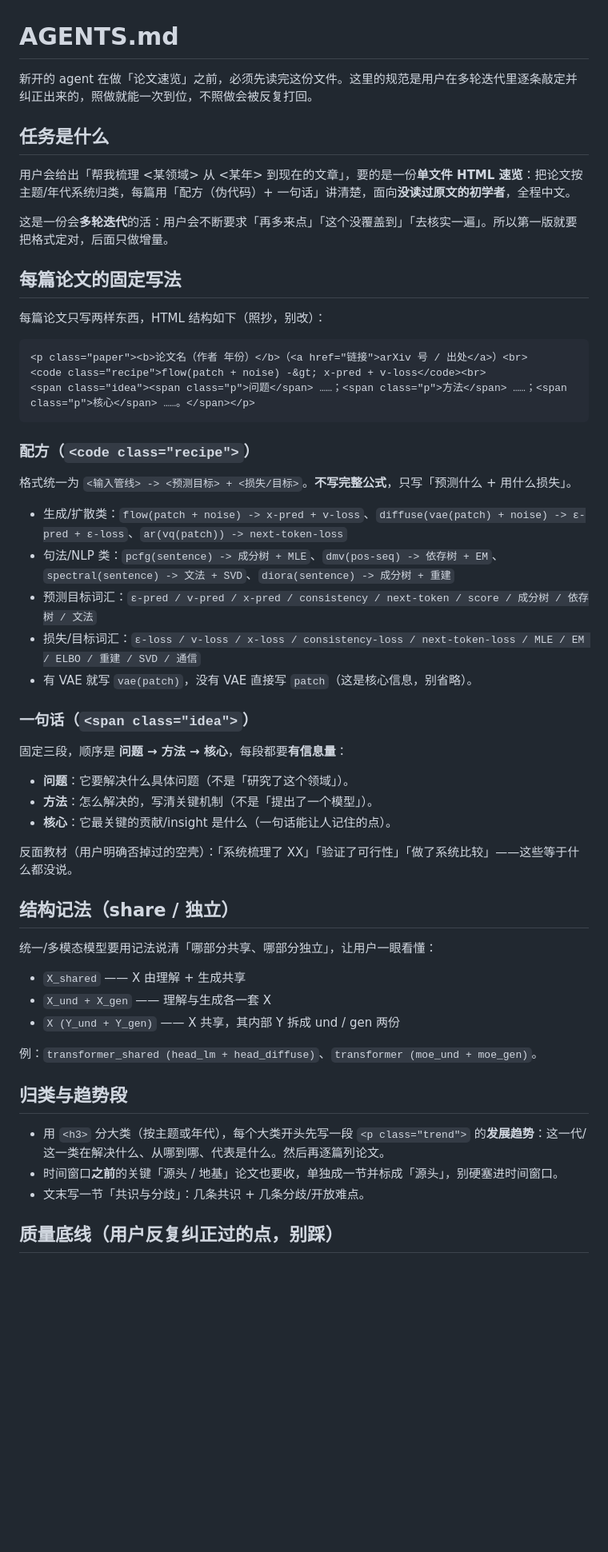
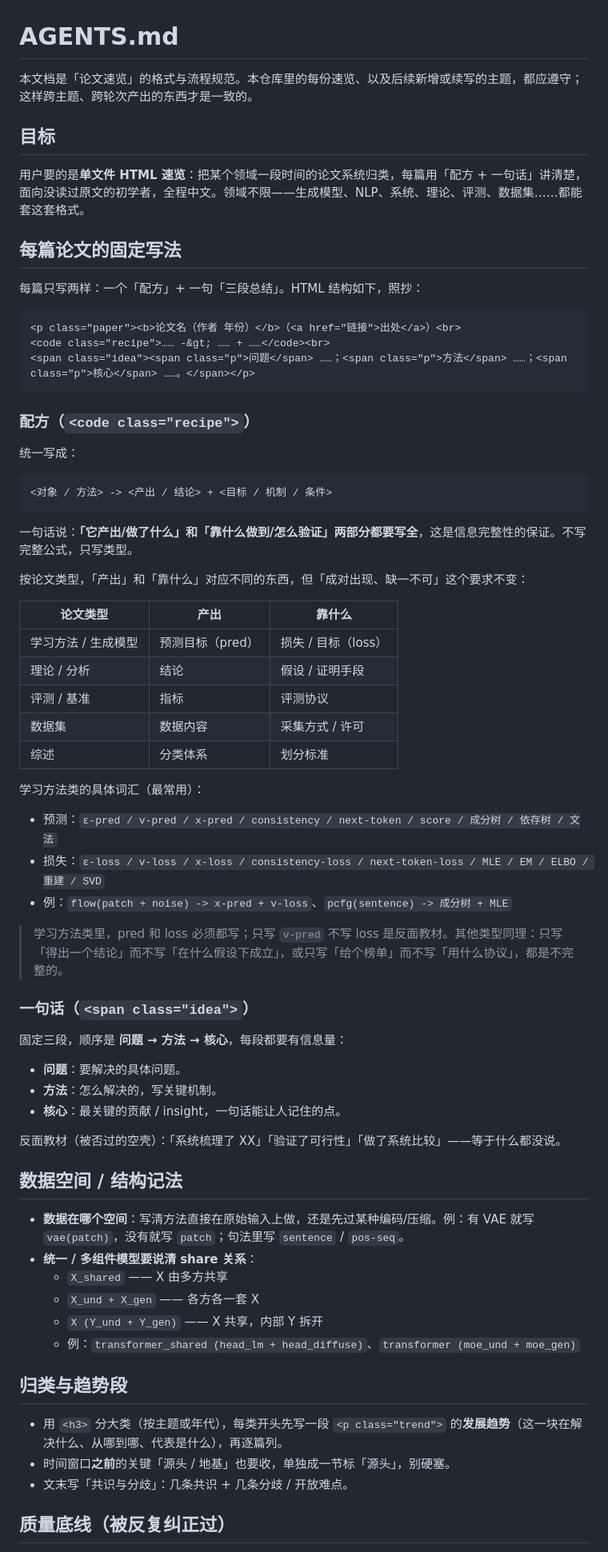
Before and after one commit to speedcell4/ai-surveys, a Markdown page: AGENTS.md, the part around one of its changes. Shown at 80% size. GitHub-like rendering; blank space fills up the shorter version.

Commit message:
Generalize AGENTS.md beyond diffusion

````diff
--- a/AGENTS.md
+++ b/AGENTS.md
@@ -1,58 +1,73 @@
 # AGENTS.md
 
-新开的 agent 在做「论文速览」之前，必须先读完这份文件。这里的规范是用户在多轮迭代里逐条敲定并纠正出来的，照做就能一次到位，不照做会被反复打回。
+本文档是「论文速览」的格式与流程规范。本仓库里的每份速览、以及后续新增或续写的主题，都应遵守；这样跨主题、跨轮次产出的东西才是一致的。
 
-## 任务是什么
+## 目标
 
-用户会给出「帮我梳理 <某领域> 从 <某年> 到现在的文章」，要的是一份**单文件 HTML 速览**：把论文按主题/年代系统归类，每篇用「配方（伪代码）+ 一句话」讲清楚，面向**没读过原文的初学者**，全程中文。
-
-这是一份会**多轮迭代**的活：用户会不断要求「再多来点」「这个没覆盖到」「去核实一遍」。所以第一版就要把格式定对，后面只做增量。
+用户要的是**单文件 HTML 速览**：把某个领域一段时间的论文系统归类，每篇用「配方 + 一句话」讲清楚，面向没读过原文的初学者，全程中文。领域不限——生成模型、NLP、系统、理论、评测、数据集……都能套这套格式。
 
 ## 每篇论文的固定写法
 
-每篇论文只写两样东西，HTML 结构如下（照抄，别改）：
+每篇只写两样：一个「配方」+ 一句「三段总结」。HTML 结构如下，照抄：
 
 ```html
-<p class="paper"><b>论文名（作者 年份）</b>（<a href="链接">arXiv 号 / 出处</a>）<br>
-<code class="recipe">flow(patch + noise) -&gt; x-pred + v-loss</code><br>
+<p class="paper"><b>论文名（作者 年份）</b>（<a href="链接">出处</a>）<br>
+<code class="recipe">…… -&gt; …… + ……</code><br>
 <span class="idea"><span class="p">问题</span> ……；<span class="p">方法</span> ……；<span class="p">核心</span> ……。</span></p>
 ```
 
 ### 配方（`<code class="recipe">`）
 
-格式统一为 `<输入管线> -> <预测目标> + <损失/目标>`。**不写完整公式**，只写「预测什么 + 用什么损失」。
+统一写成：
 
-- 生成/扩散类：`flow(patch + noise) -> x-pred + v-loss`、`diffuse(vae(patch) + noise) -> ε-pred + ε-loss`、`ar(vq(patch)) -> next-token-loss`
-- 句法/NLP 类：`pcfg(sentence) -> 成分树 + MLE`、`dmv(pos-seq) -> 依存树 + EM`、`spectral(sentence) -> 文法 + SVD`、`diora(sentence) -> 成分树 + 重建`
-- 预测目标词汇：`ε-pred / v-pred / x-pred / consistency / next-token / score / 成分树 / 依存树 / 文法`
-- 损失/目标词汇：`ε-loss / v-loss / x-loss / consistency-loss / next-token-loss / MLE / EM / ELBO / 重建 / SVD / 通信`
-- 有 VAE 就写 `vae(patch)`，没有 VAE 直接写 `patch`（这是核心信息，别省略）。
+```
+<对象 / 方法> -> <产出 / 结论> + <目标 / 机制 / 条件>
+```
+
+一句话说：**「它产出/做了什么」和「靠什么做到/怎么验证」两部分都要写全**，这是信息完整性的保证。不写完整公式，只写类型。
+
+按论文类型，「产出」和「靠什么」对应不同的东西，但「成对出现、缺一不可」这个要求不变：
+
+| 论文类型 | 产出 | 靠什么 |
+|---|---|---|
+| 学习方法 / 生成模型 | 预测目标（pred） | 损失 / 目标（loss） |
+| 理论 / 分析 | 结论 | 假设 / 证明手段 |
+| 评测 / 基准 | 指标 | 评测协议 |
+| 数据集 | 数据内容 | 采集方式 / 许可 |
+| 综述 | 分类体系 | 划分标准 |
+
+学习方法类的具体词汇（最常用）：
+
+- 预测：`ε-pred / v-pred / x-pred / consistency / next-token / score / 成分树 / 依存树 / 文法`
+- 损失：`ε-loss / v-loss / x-loss / consistency-loss / next-token-loss / MLE / EM / ELBO / 重建 / SVD`
+- 例：`flow(patch + noise) -> x-pred + v-loss`、`pcfg(sentence) -> 成分树 + MLE`
+
+> 学习方法类里，pred 和 loss 必须都写；只写 `v-pred` 不写 loss 是反面教材。其他类型同理：只写「得出一个结论」而不写「在什么假设下成立」，或只写「给个榜单」而不写「用什么协议」，都是不完整的。
 
 ### 一句话（`<span class="idea">`）
 
-固定三段，顺序是 **问题 → 方法 → 核心**，每段都要**有信息量**：
+固定三段，顺序是 **问题 → 方法 → 核心**，每段都要有信息量：
 
-- **问题**：它要解决什么具体问题（不是「研究了这个领域」）。
-- **方法**：怎么解决的，写清关键机制（不是「提出了一个模型」）。
-- **核心**：它最关键的贡献/insight 是什么（一句话能让人记住的点）。
+- **问题**：要解决的具体问题。
+- **方法**：怎么解决的，写关键机制。
+- **核心**：最关键的贡献 / insight，一句话能让人记住的点。
 
-反面教材（用户明确否掉过的空壳）：「系统梳理了 XX」「验证了可行性」「做了系统比较」——这些等于什么都没说。
+反面教材（被否过的空壳）：「系统梳理了 XX」「验证了可行性」「做了系统比较」——等于什么都没说。
 
-## 结构记法（share / 独立）
+## 数据空间 / 结构记法
 
-统一/多模态模型要用记法说清「哪部分共享、哪部分独立」，让用户一眼看懂：
-
-- `X_shared` —— X 由理解 + 生成共享
-- `X_und + X_gen` —— 理解与生成各一套 X
-- `X (Y_und + Y_gen)` —— X 共享，其内部 Y 拆成 und / gen 两份
-
-例：`transformer_shared (head_lm + head_diffuse)`、`transformer (moe_und + moe_gen)`。
+- **数据在哪个空间**：写清方法直接在原始输入上做，还是先过某种编码/压缩。例：有 VAE 就写 `vae(patch)`，没有就写 `patch`；句法里写 `sentence` / `pos-seq`。
+- **统一 / 多组件模型要说清 share 关系**：
+  - `X_shared` —— X 由多方共享
+  - `X_und + X_gen` —— 各方各一套 X
+  - `X (Y_und + Y_gen)` —— X 共享，内部 Y 拆开
+  - 例：`transformer_shared (head_lm + head_diffuse)`、`transformer (moe_und + moe_gen)`
 
 ## 归类与趋势段
 
-- 用 `<h3>` 分大类（按主题或年代），每个大类开头先写一段 `<p class="trend">` 的**发展趋势**：这一代/这一类在解决什么、从哪到哪、代表是什么。然后再逐篇列论文。
-- 时间窗口**之前**的关键「源头 / 地基」论文也要收，单独成一节并标成「源头」，别硬塞进时间窗口。
-- 文末写一节「共识与分歧」：几条共识 + 几条分歧/开放难点。
+- 用 `<h3>` 分大类（按主题或年代），每类开头先写一段 `<p class="trend">` 的**发展趋势**（这一块在解决什么、从哪到哪、代表是什么），再逐篇列。
+- 时间窗口**之前**的关键「源头 / 地基」也要收，单独成一节标「源头」，别硬塞。
+- 文末写「共识与分歧」：几条共识 + 几条分歧 / 开放难点。
 
-## 质量底线（用户反复纠正过的点，别踩）
+## 质量底线（被反复纠正过）
 
````
Also changed, not shown: other parts of AGENTS.md (+13 -13 lines).
